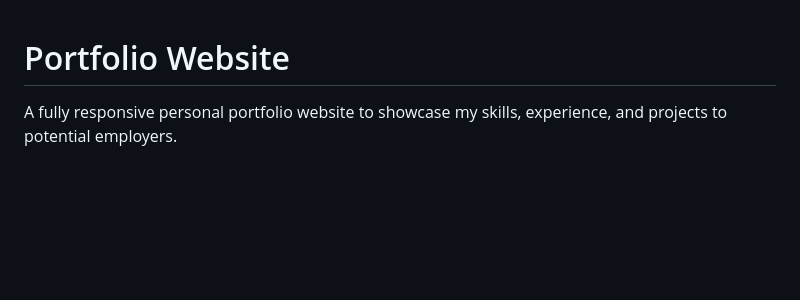
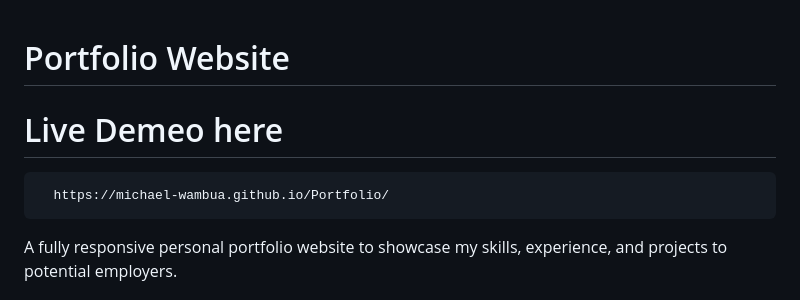
Before and after one commit to michael-wambua/Portfolio, a Markdown page: Readme.md, the part around the change. Rendered like a GitHub page; blank space fills up the shorter version.

```diff
--- a/Readme.md
+++ b/Readme.md
@@ -1,4 +1,8 @@
 # Portfolio Website
+
+# Live Demeo here
+
+      https://michael-wambua.github.io/Portfolio/
 
 A fully responsive personal portfolio website to showcase my skills, experience, and projects to potential employers.
 
```
